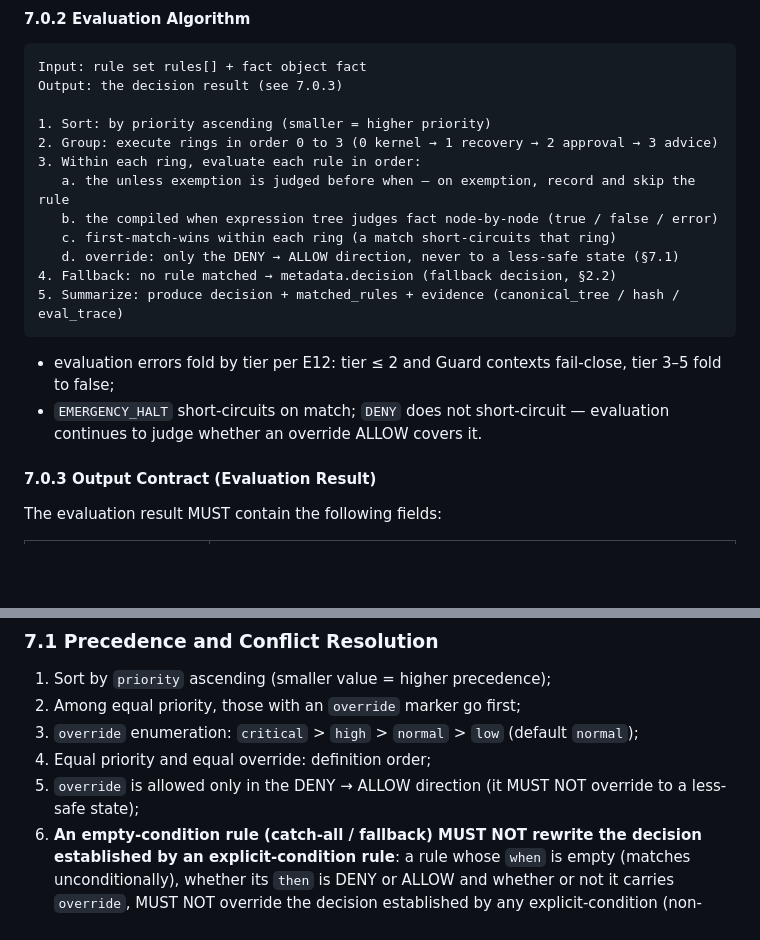
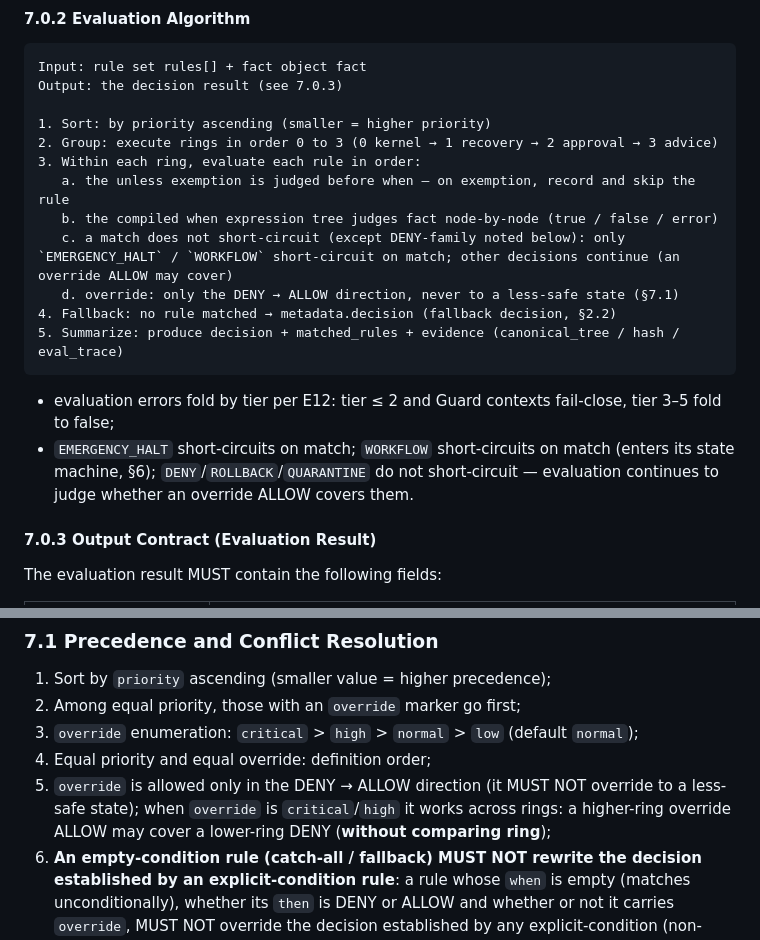
Before and after one commit to OpenOBA/erdl-landing, a Markdown page: erdl-spec.en.md, 2 parts joined by grey strips. GitHub-like rendering; blank space fills up the shorter version.

````diff
--- a/erdl-spec.en.md
+++ b/erdl-spec.en.md
@@ -454,14 +454,14 @@ Output: the decision result (see 7.0.3)
 3. Within each ring, evaluate each rule in order:
    a. the unless exemption is judged before when — on exemption, record and skip the rule
    b. the compiled when expression tree judges fact node-by-node (true / false / error)
-   c. first-match-wins within each ring (a match short-circuits that ring)
+   c. a match does not short-circuit (except DENY-family noted below): only `EMERGENCY_HALT` / `WORKFLOW` short-circuit on match; other decisions continue (an override ALLOW may cover)
    d. override: only the DENY → ALLOW direction, never to a less-safe state (§7.1)
 4. Fallback: no rule matched → metadata.decision (fallback decision, §2.2)
 5. Summarize: produce decision + matched_rules + evidence (canonical_tree / hash / eval_trace)
 ```
 
 - evaluation errors fold by tier per E12: tier ≤ 2 and Guard contexts fail-close, tier 3–5 fold to false;
-- `EMERGENCY_HALT` short-circuits on match; `DENY` does not short-circuit — evaluation continues to judge whether an override ALLOW covers it.
+- `EMERGENCY_HALT` short-circuits on match; `WORKFLOW` short-circuits on match (enters its state machine, §6); `DENY`/`ROLLBACK`/`QUARANTINE` do not short-circuit — evaluation continues to judge whether an override ALLOW covers them.
 
 #### 7.0.3 Output Contract (Evaluation Result)
 
@@ -488,7 +488,7 @@ The evaluation result MUST contain the following fields:
 2. Among equal priority, those with an `override` marker go first;
 3. `override` enumeration: `critical` > `high` > `normal` > `low` (default `normal`);
 4. Equal priority and equal override: definition order;
-5. `override` is allowed only in the DENY → ALLOW direction (it MUST NOT override to a less-safe state);
+5. `override` is allowed only in the DENY → ALLOW direction (it MUST NOT override to a less-safe state); when `override` is `critical`/`high` it works across rings: a higher-ring override ALLOW may cover a lower-ring DENY (**without comparing ring**);
 6. **An empty-condition rule (catch-all / fallback) MUST NOT rewrite the decision established by an explicit-condition rule**: a rule whose `when` is empty (matches unconditionally), whether its `then` is DENY or ALLOW and whether or not it carries `override`, MUST NOT override the decision established by any explicit-condition (non-empty `when`) rule. A fallback rule takes effect **only when no explicit-condition rule matches** (synonymous with the decision-table "default row" in §5.4). Rationale: a fallback rule carries the weak, general intent of "all other cases", while an explicit-condition rule carries the strong, specific intent of "this particular case"; letting the fallback rewrite an explicit decision is an "override to a less-safe state" and violates the safety monotonicity of item 5.
 
 ### 7.2 Evaluation Constraints (E1–E12, all MUST)
````
Also changed, not shown: erdl-spec.md (+3 -3 lines).
